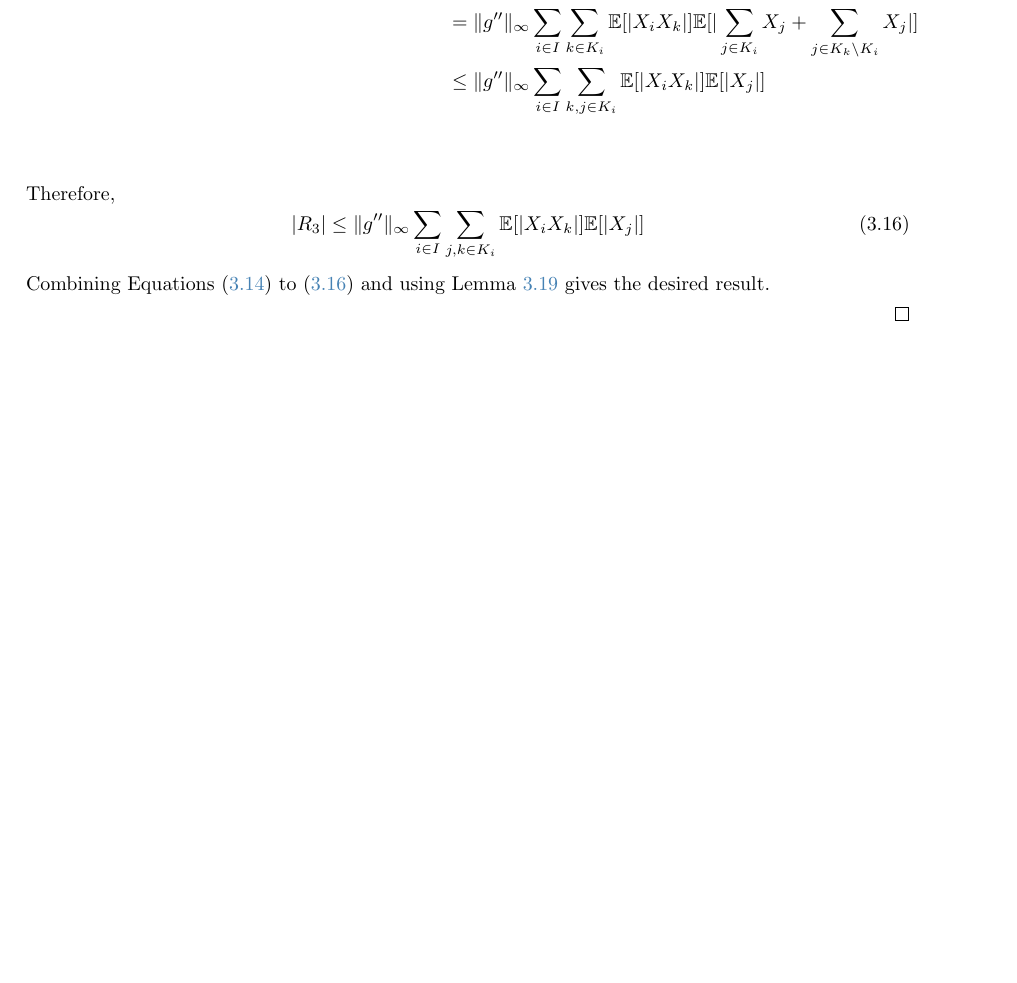
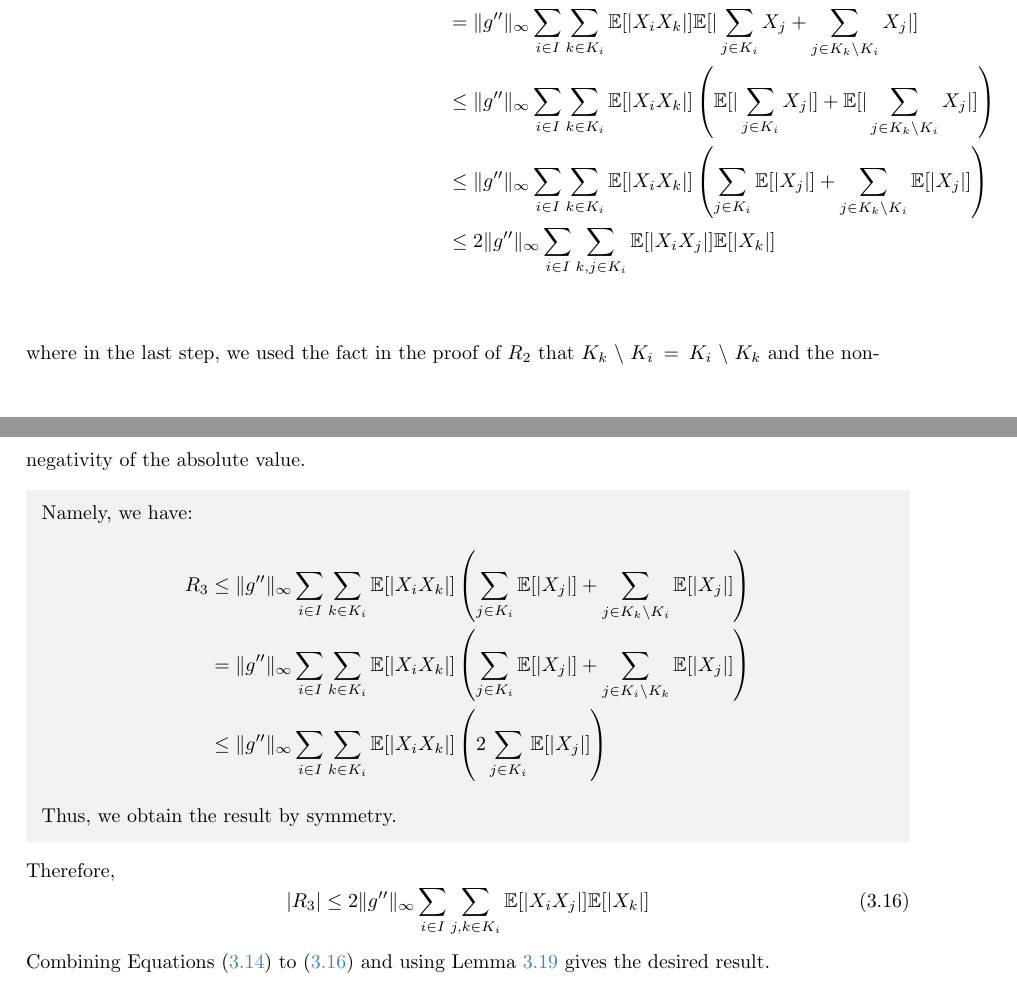
Before and after one commit to isomorphicdude/Oxford-Probability-and-Statistics-for-Network-Analysis, a LaTeX document (main.tex, which reads week3.tex): part of page 34 of 60 before the commit and two parts of pages 34 and 35 of 61 after it, the two joined at a grey line, cut so that both start at the same text, the shorter picture padded with empty space. Compiled offline with pdfLaTeX.

Commit message:
Fix typos

```diff
--- a/week3.tex
+++ b/week3.tex
@@ -750,12 +750,26 @@ where in the penultimate step we swapped the indices $i$ and $k$ using the fact
 \begin{align*}
     \underbrace{\sum_{i\in I}\sum_{k\in K_{i}}\textcolor{blue}{\mathbb{E}[X_{i}X_{k}]\operatorname{\mathbb{E}}[g^{\prime}(W_{i k})]}-\mathbb{E}[X_{i}X_{k}]\operatorname{\mathbb{E}}[g^{\prime}(W)]}_{R_3} &\leq \|g''\|_\infty \sum_{i\in I}\sum_{k\in K_{i}}\mathbb{E}[|X_{i}X_{k}|]\mathbb{E}[|Z_i+V_{ik}|]\\
     &=\|g''\|_\infty \sum_{i\in I}\sum_{k\in K_{i}}\mathbb{E}[|X_{i}X_{k}|]\mathbb{E}[|\sum_{j\in K_i} X_j + \sum_{j\in K_k\setminus K_i} X_j|]\\
-    &\leq \|g''\|_\infty \sum_{i\in I}\sum_{k,j\in K_{i}}\mathbb{E}[|X_{i}X_{k}|]\mathbb{E}[|X_j|]\\
+    &\leq \|g''\|_\infty \sum_{i\in I}\sum_{k\in K_{i}}\mathbb{E}[|X_{i}X_{k}|]\left(\mathbb{E}[|\sum_{j\in K_i} X_j|] + \mathbb{E}[|\sum_{j\in K_k\setminus K_i} X_j|]\right)\\
+    &\leq \|g''\|_\infty \sum_{i\in I}\sum_{k\in K_{i}}\mathbb{E}[|X_{i}X_{k}|]\left(\sum_{j\in K_i} \mathbb{E}[| X_j|] + \sum_{j\in K_k\setminus K_i} \mathbb{E}[|X_j|]\right)\\
+    &\leq 2 \|g''\|_\infty \sum_{i\in I}\sum_{k,j\in K_{i}}\mathbb{E}[|X_{i}X_{j}|]\mathbb{E}[|X_k|]\\
 \end{align*}
+
+where in the last step, we used the fact in the proof of $R_2$ that $K_k\setminus K_i = K_i\setminus K_k$ and the non-negativity of the absolute value.
+
+\begin{unexaminable}
+    Namely, we have:
+    \begin{align*}
+        R_3&\leq \|g''\|_\infty \sum_{i\in I}\sum_{k\in K_{i}}\mathbb{E}[|X_{i}X_{k}|]\left(\sum_{j\in K_i} \mathbb{E}[| X_j|] + \sum_{j\in K_k\setminus K_i} \mathbb{E}[|X_j|]\right) \\
+        &= \|g''\|_\infty \sum_{i\in I}\sum_{k\in K_{i}}\mathbb{E}[|X_{i}X_{k}|]\left(\sum_{j\in K_i} \mathbb{E}[| X_j|] + \sum_{j\in K_i\setminus K_k} \mathbb{E}[|X_j|]\right)\\
+        &\leq \|g''\|_\infty \sum_{i\in I}\sum_{k\in K_{i}}\mathbb{E}[|X_{i}X_{k}|]\left(2\sum_{j\in K_i} \mathbb{E}[| X_j|] \right)
+    \end{align*}
+    Thus, we obtain the result by symmetry.
+\end{unexaminable}
 
 Therefore,
 \begin{equation}\label{eq:R3_bound}
-    |R_3| \leq \|g''\|_\infty \sum_{i\in I}\sum_{j,k\in K_{i}}\mathbb{E}[|X_{i}X_{k}|]\mathbb{E}[|X_j|]
+    |R_3| \leq 2\|g''\|_\infty \sum_{i\in I}\sum_{j,k\in K_{i}}\mathbb{E}[|X_{i}X_{j}|]\mathbb{E}[|X_k|]
 \end{equation}
 
 Combining \Cref{eq:bound_R1,eq:R2_bound,eq:R3_bound} and using \Cref{lem:stein_equation_normal_bound} gives the desired result.
```
Also changed, not shown: week1-preliminaries.tex (+3 -1 lines), week5.tex (+1 -1 lines), week7.tex (+1 -1 lines), week3.tex (4 more changed lines).
